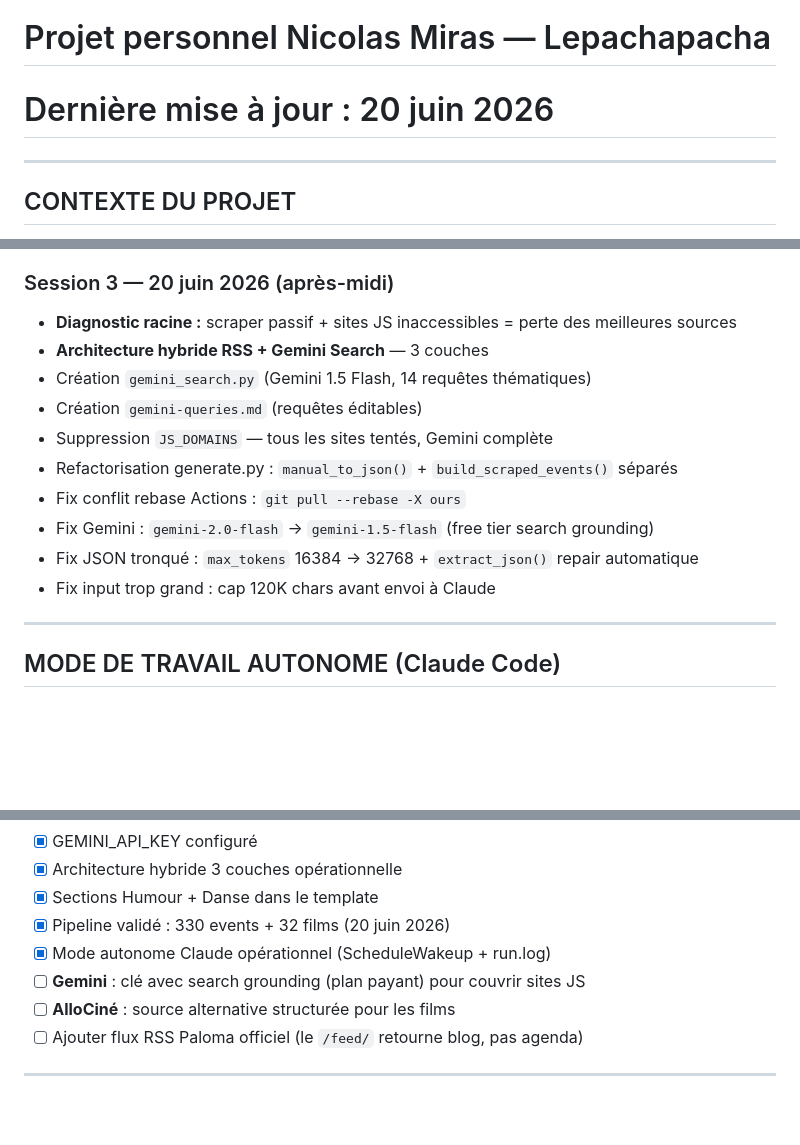
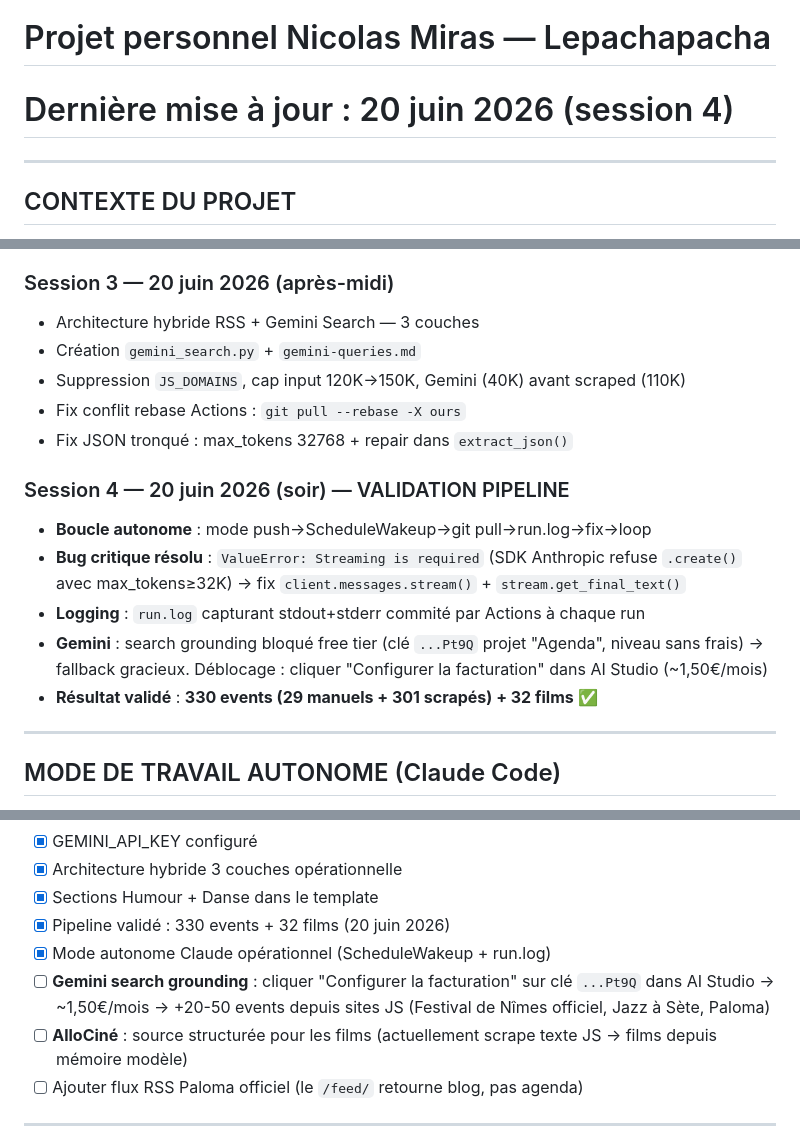
Before and after one commit to Lepachapacha/agenda-sorties, a Markdown page: CLAUDE.md, 3 parts joined by grey strips. Drawn GitHub-style; blank space fills up the shorter version.

Commit message:
docs: état des lieux session 4 — pipeline validé, Gemini status
Session 4 : bug streaming résolu, 330 events + 32 films validés.
Gemini : clé ...Pt9Q niveau sans frais → action requise (facturation).
Prochaines étapes mises à jour.

Co-Authored-By: Claude Sonnet 4.6 <noreply@anthropic.com>

```diff
--- a/CLAUDE.md
+++ b/CLAUDE.md
@@ -1,6 +1,6 @@
 # CLAUDE.md — Agenda Sorties Montpellier
 # Projet personnel Nicolas Miras — Lepachapacha
-# Dernière mise à jour : 20 juin 2026
+# Dernière mise à jour : 20 juin 2026 (session 4)
 
 ---
 
@@ -171,16 +171,18 @@ Placeholders injectés par generate.py :
 - Passages Haiku → Sonnet 4.6, max_tokens 8192 → 16384
 
 ### Session 3 — 20 juin 2026 (après-midi)
-- **Diagnostic racine :** scraper passif + sites JS inaccessibles = perte des meilleures sources
-- **Architecture hybride RSS + Gemini Search** — 3 couches
-- Création `gemini_search.py` (Gemini 1.5 Flash, 14 requêtes thématiques)
-- Création `gemini-queries.md` (requêtes éditables)
-- Suppression `JS_DOMAINS` — tous les sites tentés, Gemini complète
-- Refactorisation generate.py : `manual_to_json()` + `build_scraped_events()` séparés
+- Architecture hybride RSS + Gemini Search — 3 couches
+- Création `gemini_search.py` + `gemini-queries.md`
+- Suppression `JS_DOMAINS`, cap input 120K→150K, Gemini (40K) avant scraped (110K)
 - Fix conflit rebase Actions : `git pull --rebase -X ours`
-- Fix Gemini : `gemini-2.0-flash` → `gemini-1.5-flash` (free tier search grounding)
-- Fix JSON tronqué : `max_tokens` 16384 → 32768 + `extract_json()` repair automatique
-- Fix input trop grand : cap 120K chars avant envoi à Claude
+- Fix JSON tronqué : max_tokens 32768 + repair dans `extract_json()`
+
+### Session 4 — 20 juin 2026 (soir) — VALIDATION PIPELINE
+- **Boucle autonome** : mode push→ScheduleWakeup→git pull→run.log→fix→loop
+- **Bug critique résolu** : `ValueError: Streaming is required` (SDK Anthropic refuse `.create()` avec max_tokens≥32K) → fix `client.messages.stream()` + `stream.get_final_text()`
+- **Logging** : `run.log` capturant stdout+stderr commité par Actions à chaque run
+- **Gemini** : search grounding bloqué free tier (clé `...Pt9Q` projet "Agenda", niveau sans frais) → fallback gracieux. Déblocage : cliquer "Configurer la facturation" dans AI Studio (~1,50€/mois)
+- **Résultat validé** : **330 events (29 manuels + 301 scrapés) + 32 films** ✅
 
 ---
 
@@ -255,8 +257,8 @@ Le pipeline est : push → Actions run → git pull → analyse → fix → re-p
 - [x] Sections Humour + Danse dans le template
 - [x] Pipeline validé : 330 events + 32 films (20 juin 2026)
 - [x] Mode autonome Claude opérationnel (ScheduleWakeup + run.log)
-- [ ] **Gemini** : clé avec search grounding (plan payant) pour couvrir sites JS
-- [ ] **AlloCiné** : source alternative structurée pour les films
+- [ ] **Gemini search grounding** : cliquer "Configurer la facturation" sur clé `...Pt9Q` dans AI Studio → ~1,50€/mois → +20-50 events depuis sites JS (Festival de Nîmes officiel, Jazz à Sète, Paloma)
+- [ ] **AlloCiné** : source structurée pour les films (actuellement scrape texte JS → films depuis mémoire modèle)
 - [ ] Ajouter flux RSS Paloma officiel (le `/feed/` retourne blog, pas agenda)
 
 ---
```
